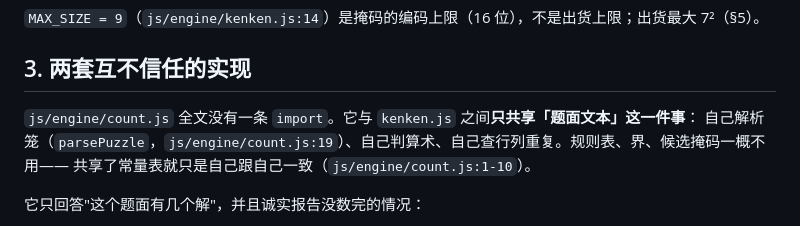
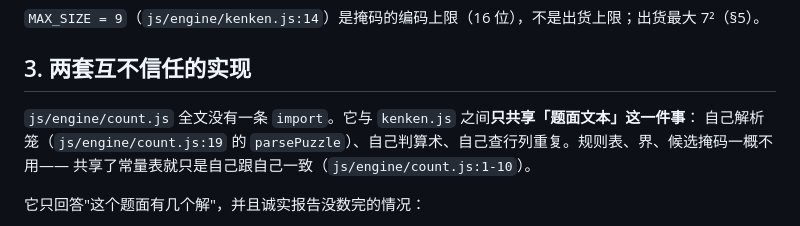
Before and after one commit to z-biz-game/z-biz-game-kenken-cos, a Markdown page: DESIGN.md, the part around the change. Drawn GitHub-style.

```diff
--- a/DESIGN.md
+++ b/DESIGN.md
@@ -39,7 +39,7 @@
 ## 3. 两套互不信任的实现
 
 `js/engine/count.js` 全文没有一条 `import`。它与 `kenken.js` 之间**只共享「题面文本」这一件事**：
-自己解析笼（`parsePuzzle`，`js/engine/count.js:19`）、自己判算术、自己查行列重复。规则表、界、候选掩码一概不用——
+自己解析笼（`js/engine/count.js:19` 的 `parsePuzzle`）、自己判算术、自己查行列重复。规则表、界、候选掩码一概不用——
 共享了常量表就只是自己跟自己一致（`js/engine/count.js:1-10`）。
 
 它只回答"这个题面有几个解"，并且诚实报告没数完的情况：
```
Also changed, not shown: README.md (+2 -2 lines).
